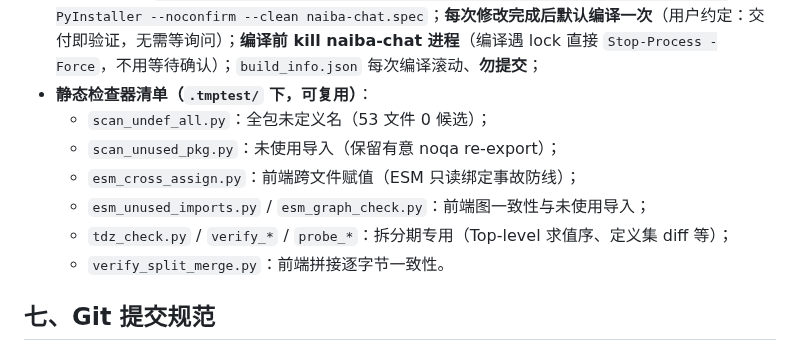
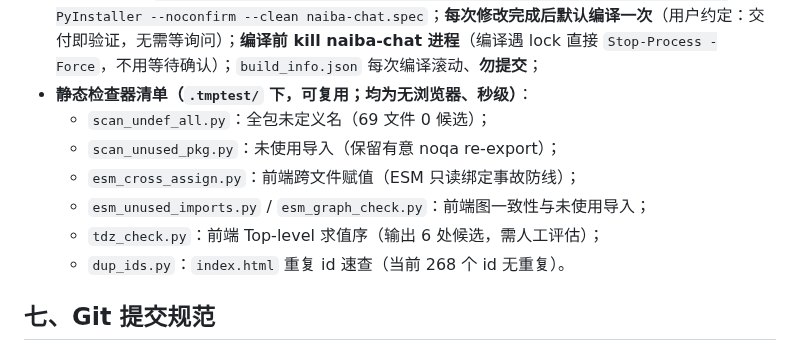
Before and after one commit to yc883123/naiba-chat, a Markdown page: 项目维护说明（修改代码前必读）.md, the part around one of its changes. GitHub-like rendering.

Commit message:
docs: 维护说明 §六 同步验证资产清单
- 删除已失效条目：verify_split_merge.py（引用早已拆掉的 public/app.js，实跑 FileNotFoundError）与拆分期专用的 verify_*/probe_* 条目（脚本已随 .tmptest 清理删除）
- 修正 scan_undef_all.py 的文件数 53 → 69（实测）
- tdz_check.py 标注实际输出（6 处候选待人工评估）
- 补 dup_ids.py（index.html 重复 id 速查）与 _check_tool_cards_compact.cjs（工具卡片紧凑度检查）

```diff
--- a/项目维护说明（修改代码前必读）.md
+++ b/项目维护说明（修改代码前必读）.md
@@ -223,11 +223,11 @@
 - **冻结版编译**：`$env:NAIBA_BUILD_VERSION="2.0.0-beta"; 项目根\.venv\Scripts\python.exe -m PyInstaller --noconfirm --clean naiba-chat.spec`；**每次修改完成后默认编译一次**（用户约定：交付即验证，无需等询问）；**编译前 kill naiba-chat 进程**（编译遇 lock 直接 `Stop-Process -Force`，不用等待确认）；`build_info.json` 每次编译滚动、**勿提交**；
-- **静态检查器清单（`.tmptest/` 下，可复用）**：
-  - `scan_undef_all.py`：全包未定义名（53 文件 0 候选）；
+- **静态检查器清单（`.tmptest/` 下，可复用；均为无浏览器、秒级）**：
+  - `scan_undef_all.py`：全包未定义名（69 文件 0 候选）；
   - `scan_unused_pkg.py`：未使用导入（保留有意 noqa re-export）；
   - `esm_cross_assign.py`：前端跨文件赋值（ESM 只读绑定事故防线）；
   - `esm_unused_imports.py` / `esm_graph_check.py`：前端图一致性与未使用导入；
-  - `tdz_check.py` / `verify_*` / `probe_*`：拆分期专用（Top-level 求值序、定义集 diff 等）；
-  - `verify_split_merge.py`：前端拼接逐字节一致性。
+  - `tdz_check.py`：前端 Top-level 求值序（输出 6 处候选，需人工评估）；
+  - `dup_ids.py`：`index.html` 重复 id 速查（当前 268 个 id 无重复）。
 
 ## 七、Git 提交规范
 
```
Also changed, not shown: other parts of 项目维护说明（修改代码前必读）.md (+1 -1 lines).
